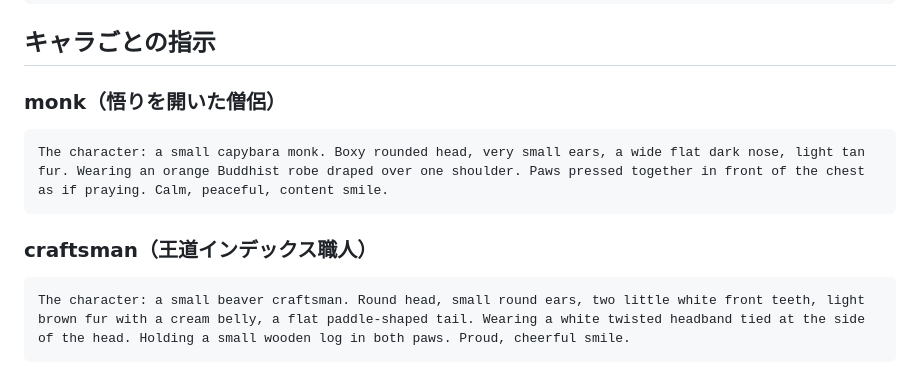
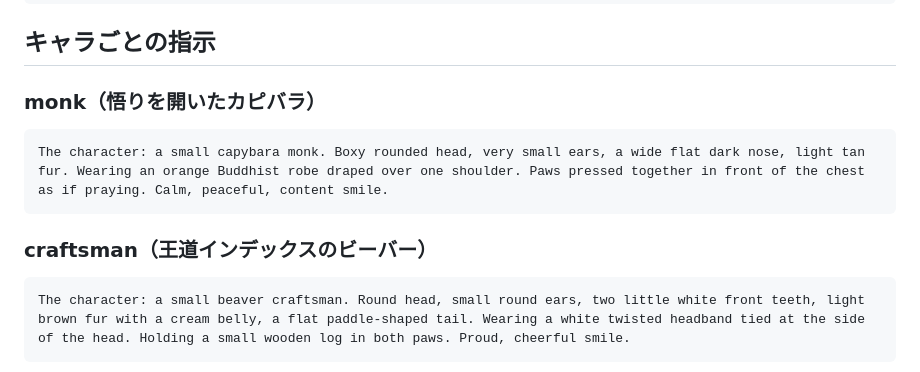
Before and after one commit to calcj0-dev/Portfolio-Pals, a Markdown page: docs/ART_PROMPTS.md, the part around the change. Drawn GitHub-style.

Commit message:
docs: 絵の指示文のキャラ名を新しい名前にそろえる
Co-Authored-By: Claude Opus 5.5 <noreply@anthropic.com>

````diff
--- a/docs/ART_PROMPTS.md
+++ b/docs/ART_PROMPTS.md
@@ -22,12 +22,12 @@ Simple Japanese kawaii chibi character illustration. Hand-drawn look with thin,
 
 ## キャラごとの指示
 
-### monk（悟りを開いた僧侶）
+### monk（悟りを開いたカピバラ）
 ```
 The character: a small capybara monk. Boxy rounded head, very small ears, a wide flat dark nose, light tan fur. Wearing an orange Buddhist robe draped over one shoulder. Paws pressed together in front of the chest as if praying. Calm, peaceful, content smile.
 ```
 
-### craftsman（王道インデックス職人）
+### craftsman（王道インデックスのビーバー）
 ```
 The character: a small beaver craftsman. Round head, small round ears, two little white front teeth, light brown fur with a cream belly, a flat paddle-shaped tail. Wearing a white twisted headband tied at the side of the head. Holding a small wooden log in both paws. Proud, cheerful smile.
 ```
````
